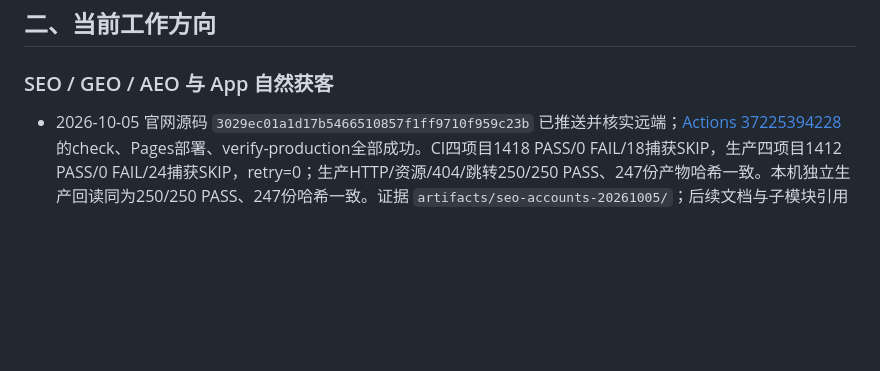
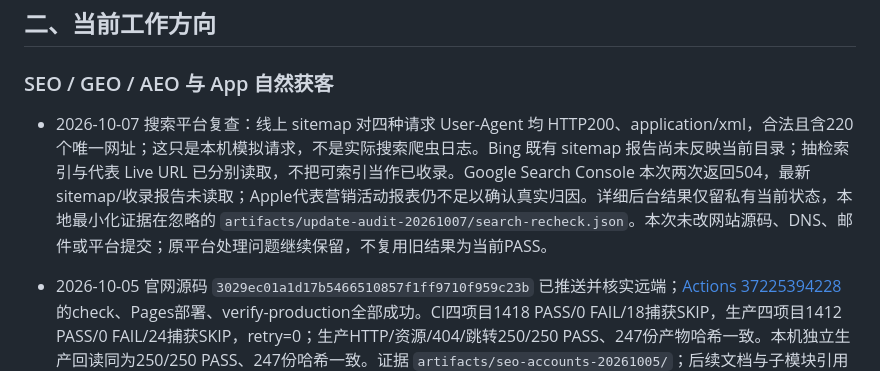
Before and after one commit to gaozichen2012/hailinklabs-website, a Markdown page: docs/项目当前状态.md, the part around the change. Drawn GitHub-style; blank space fills up the shorter version.

Commit message:
docs: refresh search platform verification status [skip ci]

```diff
--- a/docs/项目当前状态.md
+++ b/docs/项目当前状态.md
@@ -58,6 +58,8 @@
 ## 二、当前工作方向
 
 ### SEO / GEO / AEO 与 App 自然获客
+
+- 2026-10-07 搜索平台复查：线上 sitemap 对四种请求 User-Agent 均 HTTP200、application/xml，合法且含220个唯一网址；这只是本机模拟请求，不是实际搜索爬虫日志。Bing 既有 sitemap 报告尚未反映当前目录；抽检索引与代表 Live URL 已分别读取，不把可索引当作已收录。Google Search Console 本次两次返回504，最新 sitemap/收录报告未读取；Apple代表营销活动报表仍不足以确认真实归因。详细后台结果仅留私有当前状态，本地最小化证据在忽略的 `artifacts/update-audit-20261007/search-recheck.json`。本次未改网站源码、DNS、邮件或平台提交；原平台处理问题继续保留，不复用旧结果为当前PASS。
 
 - 2026-10-05 官网源码 `3029ec01a1d17b5466510857f1ff9710f959c23b` 已推送并核实远端；[Actions 37225394228](https://github.com/gaozichen2012/hailinklabs-website/actions/runs/37225394228) 的check、Pages部署、verify-production全部成功。CI四项目1418 PASS/0 FAIL/18捕获SKIP，生产四项目1412 PASS/0 FAIL/24捕获SKIP，retry=0；生产HTTP/资源/404/跳转250/250 PASS、247份产物哈希一致。本机独立生产回读同为250/250 PASS、247份哈希一致。证据 `artifacts/seo-accounts-20261005/`；后续文档与子模块引用提交不预记新的工作流PASS。
 - 已新增18篇独立双语Guide、6个双语模板、4个内容型Topic Hub及双语入口，共60个新页面；实际构建191页含404，sitemap172个唯一可索引URL。模板提供可打印HTML、6张英文单页Letter PDF、12份中英CSV。SameJob、TMProof、GearProof、LitterRound、CalvingPocket、PressRecipe均有三篇Guide、模板及产品流量入口；真实Smart Banner和所有商店CTA现已启用Apple官方Provider Token的pt/ct/mt及affiliate-data，新增全站静态参数/准确listing校验通过。真实链接启用不等于有归因下载。
```
Also changed, not shown: docs/SEO_EXTERNAL_ACTIONS.md (+2 -0 lines).
